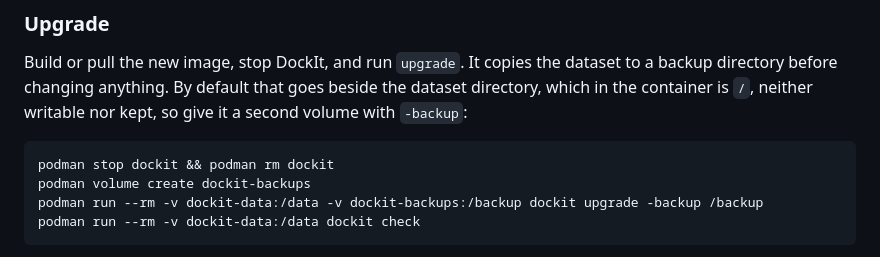
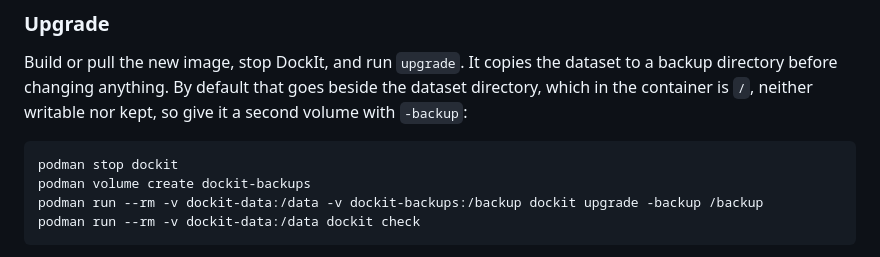
Before and after one commit to pdutton/DockIt, a Markdown page: README.md, the part around the change. GitHub-like rendering.

Commit message:
remove podman rm

````diff
--- a/README.md
+++ b/README.md
@@ -199,7 +199,7 @@ beside the dataset directory, which in the container is `/`, neither writable no
 kept, so give it a second volume with `-backup`:
 
 ```sh
-podman stop dockit && podman rm dockit
+podman stop dockit
 podman volume create dockit-backups
 podman run --rm -v dockit-data:/data -v dockit-backups:/backup dockit upgrade -backup /backup
 podman run --rm -v dockit-data:/data dockit check
````
